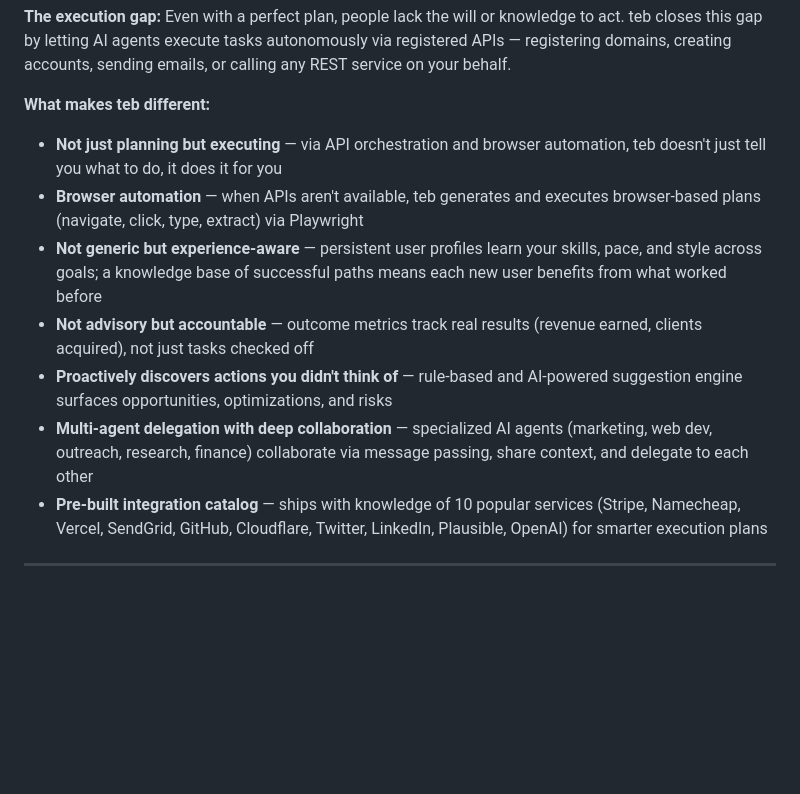
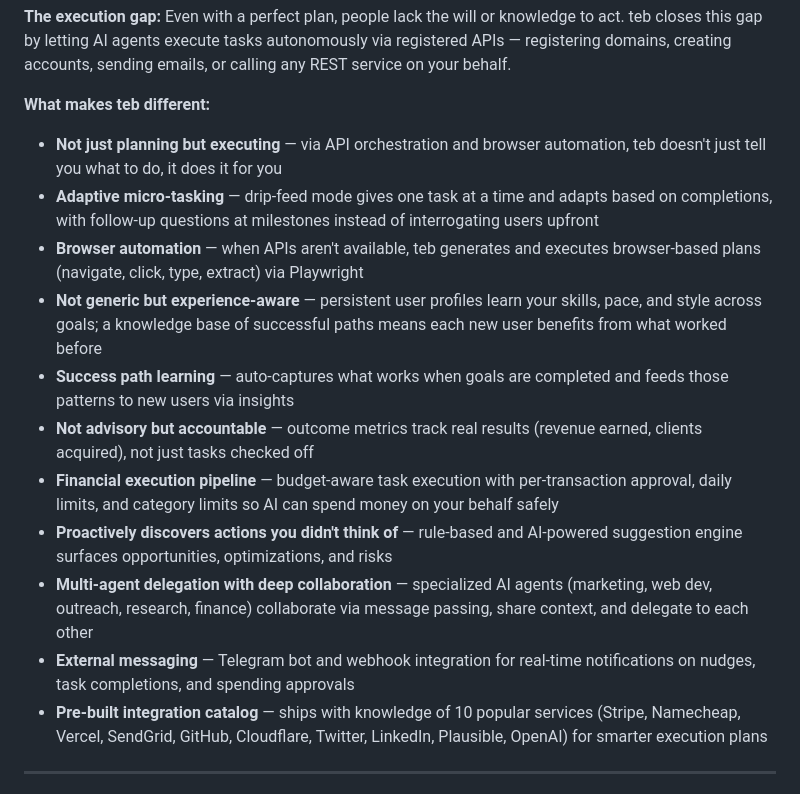
Before and after one commit to aiparallel0/teb, a Markdown page: README.md, the part around one of its changes. Rendered like a GitHub page; blank space fills up the shorter version.

```diff
--- a/README.md
+++ b/README.md
@@ -18,11 +18,15 @@ Then tracks whether you actually earned any money.
 **What makes teb different:**
 
 - **Not just planning but executing** — via API orchestration and browser automation, teb doesn't just tell you what to do, it does it for you
+- **Adaptive micro-tasking** — drip-feed mode gives one task at a time and adapts based on completions, with follow-up questions at milestones instead of interrogating users upfront
 - **Browser automation** — when APIs aren't available, teb generates and executes browser-based plans (navigate, click, type, extract) via Playwright
 - **Not generic but experience-aware** — persistent user profiles learn your skills, pace, and style across goals; a knowledge base of successful paths means each new user benefits from what worked before
+- **Success path learning** — auto-captures what works when goals are completed and feeds those patterns to new users via insights
 - **Not advisory but accountable** — outcome metrics track real results (revenue earned, clients acquired), not just tasks checked off
+- **Financial execution pipeline** — budget-aware task execution with per-transaction approval, daily limits, and category limits so AI can spend money on your behalf safely
 - **Proactively discovers actions you didn't think of** — rule-based and AI-powered suggestion engine surfaces opportunities, optimizations, and risks
 - **Multi-agent delegation with deep collaboration** — specialized AI agents (marketing, web dev, outreach, research, finance) collaborate via message passing, share context, and delegate to each other
+- **External messaging** — Telegram bot and webhook integration for real-time notifications on nudges, task completions, and spending approvals
 - **Pre-built integration catalog** — ships with knowledge of 10 popular services (Stripe, Namecheap, Vercel, SendGrid, GitHub, Cloudflare, Twitter, LinkedIn, Plausible, OpenAI) for smarter execution plans
 
 ---
```
Also changed, not shown: other parts of README.md (+109 -3 lines).
